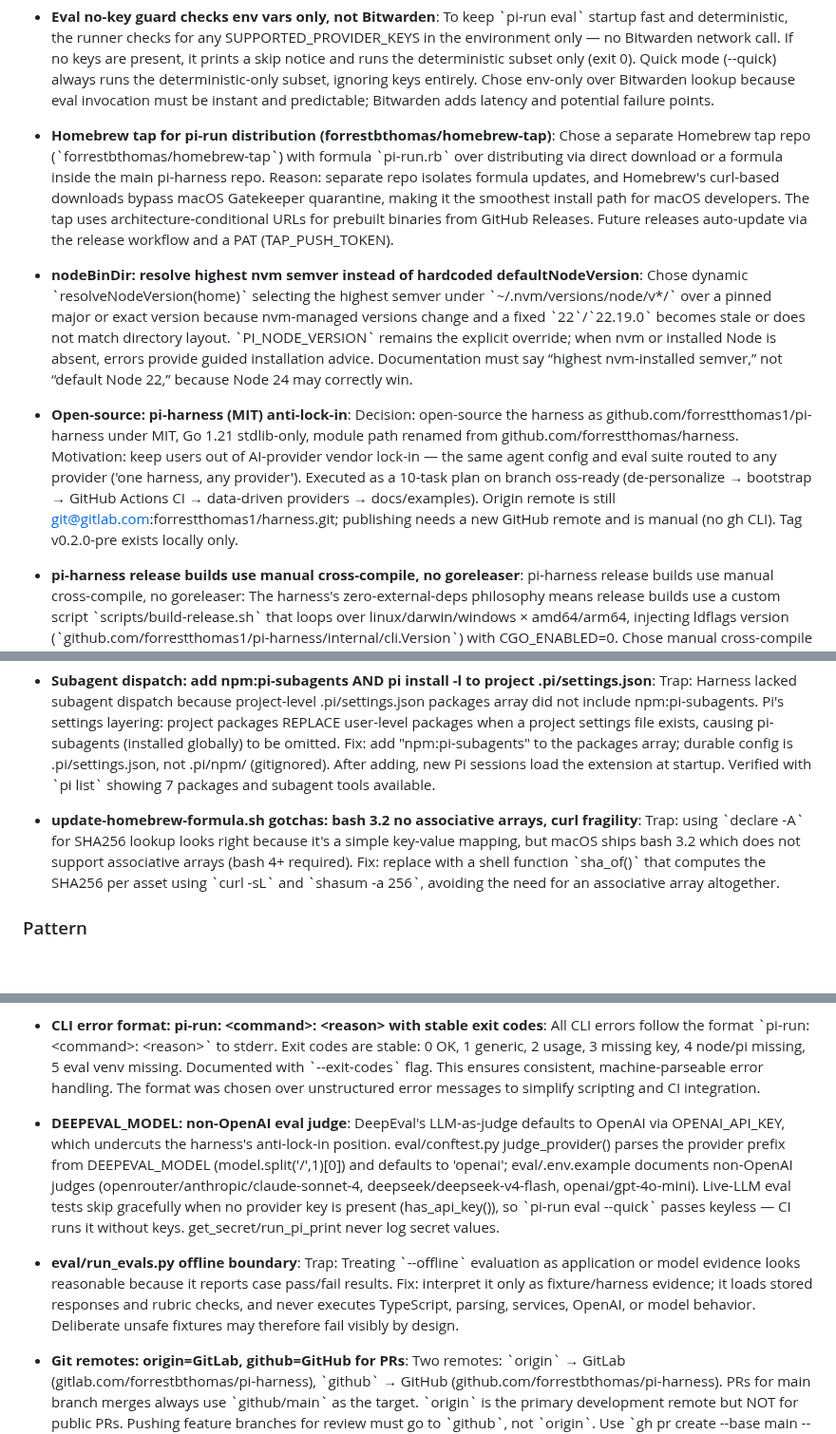
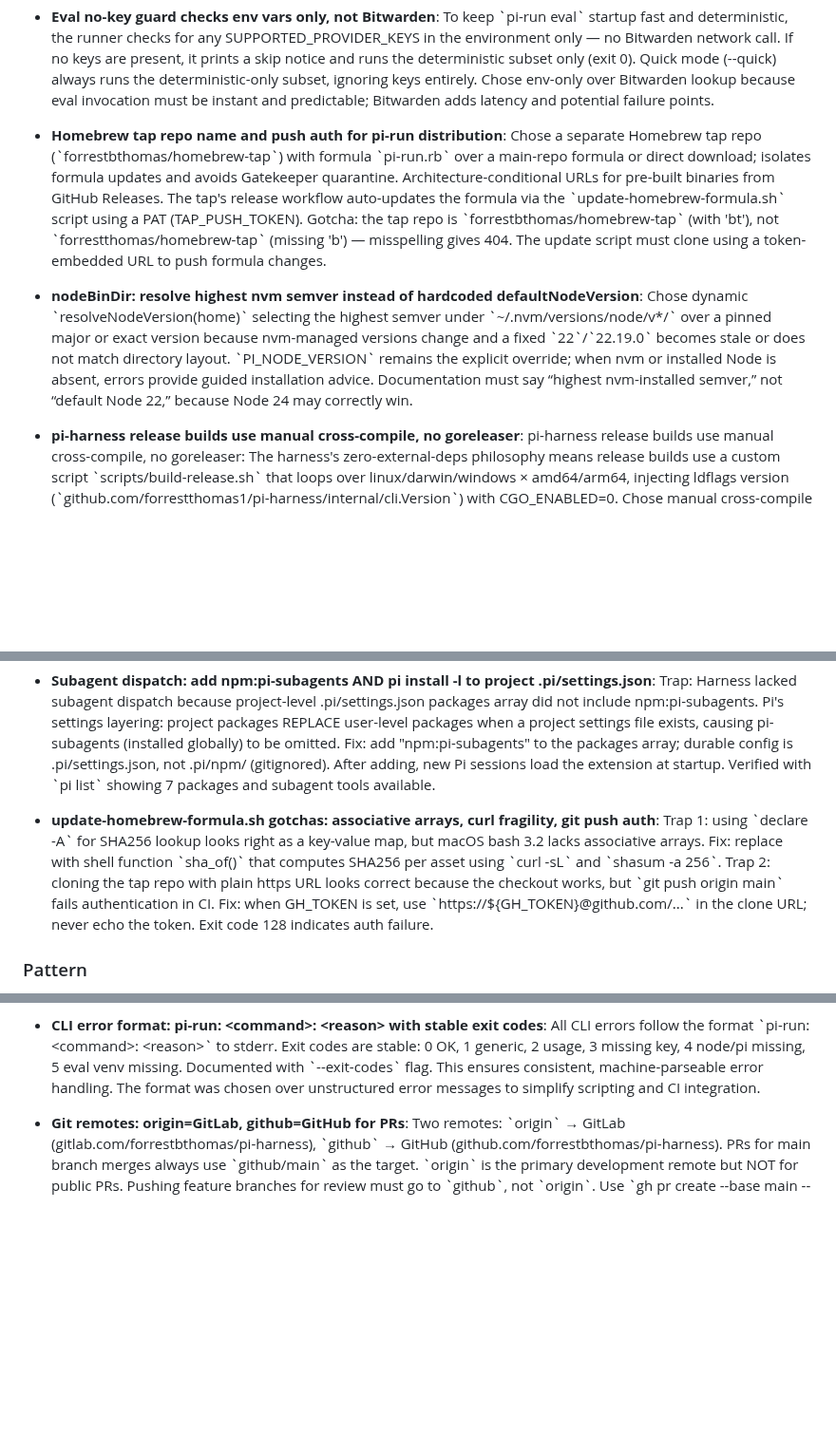
Before and after one commit to forrestbthomas/pi-harness, a Markdown page: .lore.md, 3 parts joined by grey strips. Shown at 95% size. Drawn GitHub-style; blank space fills up the shorter version.

Commit message:
docs(lore): sync long-term knowledge (review remediation, v0.4.0, LORE_DISABLED) (#16)

```diff
--- a/.lore.md
+++ b/.lore.md
@@ -28,13 +28,10 @@
 * **Eval no-key guard checks env vars only, not Bitwarden**: To keep \`pi-run eval\` startup fast and deterministic, the runner checks for any SUPPORTED\_PROVIDER\_KEYS in the environment only — no Bitwarden network call. If no keys are present, it prints a skip notice and runs the deterministic subset only (exit 0). Quick mode (--quick) always runs the deterministic-only subset, ignoring keys entirely. Chose env-only over Bitwarden lookup because eval invocation must be instant and predictable; Bitwarden adds latency and potential failure points.
 
 <!-- lore:019fe7e8-09c1-7f7b-86eb-c478a2a432c0 -->
-* **Homebrew tap for pi-run distribution (forrestbthomas/homebrew-tap)**: Chose a separate Homebrew tap repo (\`forrestbthomas/homebrew-tap\`) with formula \`pi-run.rb\` over distributing via direct download or a formula inside the main pi-harness repo. Reason: separate repo isolates formula updates, and Homebrew's curl-based downloads bypass macOS Gatekeeper quarantine, making it the smoothest install path for macOS developers. The tap uses architecture-conditional URLs for prebuilt binaries from GitHub Releases. Future releases auto-update via the release workflow and a PAT (TAP\_PUSH\_TOKEN).
+* **Homebrew tap repo name and push auth for pi-run distribution**: Chose a separate Homebrew tap repo (\`forrestbthomas/homebrew-tap\`) with formula \`pi-run.rb\` over a main-repo formula or direct download; isolates formula updates and avoids Gatekeeper quarantine. Architecture-conditional URLs for pre-built binaries from GitHub Releases. The tap's release workflow auto-updates the formula via the \`update-homebrew-formula.sh\` script using a PAT (TAP\_PUSH\_TOKEN). Gotcha: the tap repo is \`forrestbthomas/homebrew-tap\` (with 'bt'), not \`forrestthomas/homebrew-tap\` (missing 'b') — misspelling gives 404. The update script must clone using a token-embedded URL to push formula changes.
 
 <!-- lore:019fe8ed-0c06-7b06-b54f-3e89db000c0e -->
 * **nodeBinDir: resolve highest nvm semver instead of hardcoded defaultNodeVersion**: Chose dynamic \`resolveNodeVersion(home)\` selecting the highest semver under \`~/.nvm/versions/node/v\*/\` over a pinned major or exact version because nvm-managed versions change and a fixed \`22\`/\`22.19.0\` becomes stale or does not match directory layout. \`PI\_NODE\_VERSION\` remains the explicit override; when nvm or installed Node is absent, errors provide guided installation advice. Documentation must say “highest nvm-installed semver,” not “default Node 22,” because Node 24 may correctly win.
-
-<!-- lore:019fc866-ca76-77aa-9cf6-a2fabaa85f68 -->
-* **Open-source: pi-harness (MIT) anti-lock-in**: Decision: open-source the harness as github.com/forrestthomas1/pi-harness under MIT, Go 1.21 stdlib-only, module path renamed from github.com/forrestthomas/harness. Motivation: keep users out of AI-provider vendor lock-in — the same agent config and eval suite routed to any provider ('one harness, any provider'). Executed as a 10-task plan on branch oss-ready (de-personalize → bootstrap → GitHub Actions CI → data-driven providers → docs/examples). Origin remote is still git@gitlab.com:forrestthomas1/harness.git; publishing needs a new GitHub remote and is manual (no gh CLI). Tag v0.2.0-pre exists locally only.
 
 <!-- lore:019fe783-a51d-7ab3-a9ab-719f3f02b558 -->
 * **pi-harness release builds use manual cross-compile, no goreleaser**: pi-harness release builds use manual cross-compile, no goreleaser: The harness's zero-external-deps philosophy means release builds use a custom script \`scripts/build-release.sh\` that loops over linux/darwin/windows × amd64/arm64, injecting ldflags version (\`github.com/forrestthomas1/pi-harness/internal/cli.Version\`) with CGO\_ENABLED=0. Chose manual cross-compile over goreleaser to avoid a non-Go dependency. The GitHub Actions release automation in \`.github/workflows/release.yml\` triggers on pushed v\* tags: uses actions/checkout@v4, actions/setup-go@v5 with go-version 1.21, and softprops/action-gh-release@v2 (permissions contents: write). README "Releases" section documents the tag-triggered workflow and local build command.
@@ -153,7 +150,7 @@
 * **Subagent dispatch: add npm:pi-subagents AND pi install -l to project .pi/settings.json**: Trap: Harness lacked subagent dispatch because project-level .pi/settings.json packages array did not include npm:pi-subagents. Pi's settings layering: project packages REPLACE user-level packages when a project settings file exists, causing pi-subagents (installed globally) to be omitted. Fix: add "npm:pi-subagents" to the packages array; durable config is .pi/settings.json, not .pi/npm/ (gitignored). After adding, new Pi sessions load the extension at startup. Verified with \`pi list\` showing 7 packages and subagent tools available.
 
 <!-- lore:019fe7e8-09c5-76ec-be46-6c29f7c9bc3b -->
-* **update-homebrew-formula.sh gotchas: bash 3.2 no associative arrays, curl fragility**: Trap: using \`declare -A\` for SHA256 lookup looks right because it's a simple key-value mapping, but macOS ships bash 3.2 which does not support associative arrays (bash 4+ required). Fix: replace with a shell function \`sha\_of()\` that computes the SHA256 per asset using \`curl -sL\` and \`shasum -a 256\`, avoiding the need for an associative array altogether.
+* **update-homebrew-formula.sh gotchas: associative arrays, curl fragility, git push auth**: Trap 1: using \`declare -A\` for SHA256 lookup looks right as a key-value map, but macOS bash 3.2 lacks associative arrays. Fix: replace with shell function \`sha\_of()\` that computes SHA256 per asset using \`curl -sL\` and \`shasum -a 256\`. Trap 2: cloning the tap repo with plain https URL looks correct because the checkout works, but \`git push origin main\` fails authentication in CI. Fix: when GH\_TOKEN is set, use \`https://${GH\_TOKEN}@github.com/...\` in the clone URL; never echo the token. Exit code 128 indicates auth failure.
 
 ### Pattern
 
@@ -165,12 +162,6 @@
 
 <!-- lore:019fe783-a527-786b-8ea0-eed46affb219 -->
 * **CLI error format: pi-run: \<command>: \<reason> with stable exit codes**: All CLI errors follow the format \`pi-run: \<command>: \<reason>\` to stderr. Exit codes are stable: 0 OK, 1 generic, 2 usage, 3 missing key, 4 node/pi missing, 5 eval venv missing. Documented with \`--exit-codes\` flag. This ensures consistent, machine-parseable error handling. The format was chosen over unstructured error messages to simplify scripting and CI integration.
-
-<!-- lore:019fc866-ca7c-76af-8a0e-85bd76d3fa49 -->
-* **DEEPEVAL\_MODEL: non-OpenAI eval judge**: DeepEval's LLM-as-judge defaults to OpenAI via OPENAI\_API\_KEY, which undercuts the harness's anti-lock-in position. eval/conftest.py judge\_provider() parses the provider prefix from DEEPEVAL\_MODEL (model.split('/',1)\[0]) and defaults to 'openai'; eval/.env.example documents non-OpenAI judges (openrouter/anthropic/claude-sonnet-4, deepseek/deepseek-v4-flash, openai/gpt-4o-mini). Live-LLM eval tests skip gracefully when no provider key is present (has\_api\_key()), so \`pi-run eval --quick\` passes keyless — CI runs it without keys. get\_secret/run\_pi\_print never log secret values.
-
-<!-- lore:019fc86d-22e7-7838-a355-dd2a1ff46cb1 -->
-* **eval/run\_evals.py offline boundary**: Trap: Treating \`--offline\` evaluation as application or model evidence looks reasonable because it reports case pass/fail results. Fix: interpret it only as fixture/harness evidence; it loads stored responses and rubric checks, and never executes TypeScript, parsing, services, OpenAI, or model behavior. Deliberate unsafe fixtures may therefore fail visibly by design.
 
 <!-- lore:019fe93c-420c-7963-b775-1bce725d569a -->
 * **Git remotes: origin=GitLab, github=GitHub for PRs**: Two remotes: \`origin\` → GitLab (gitlab.com/forrestbthomas/pi-harness), \`github\` → GitHub (github.com/forrestbthomas/pi-harness). PRs for main branch merges always use \`github/main\` as the target. \`origin\` is the primary development remote but NOT for public PRs. Pushing feature branches for review must go to \`github\`, not \`origin\`. Use \`gh pr create --base main --head \<branch>\` from the \`github\` remote context. This avoids accidentally targeting GitLab when the user expects a GitHub PR.
```
Also changed, not shown: other parts of .lore.md (+15 -6 lines).
